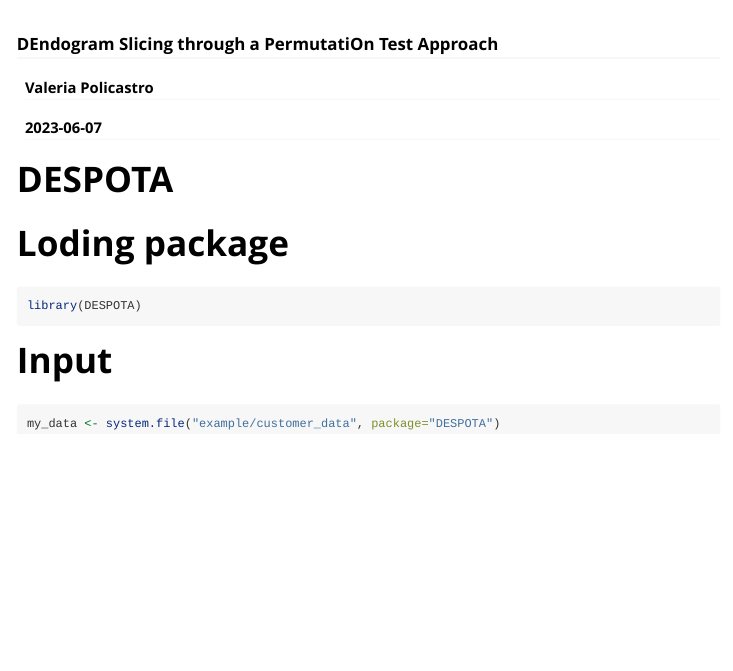
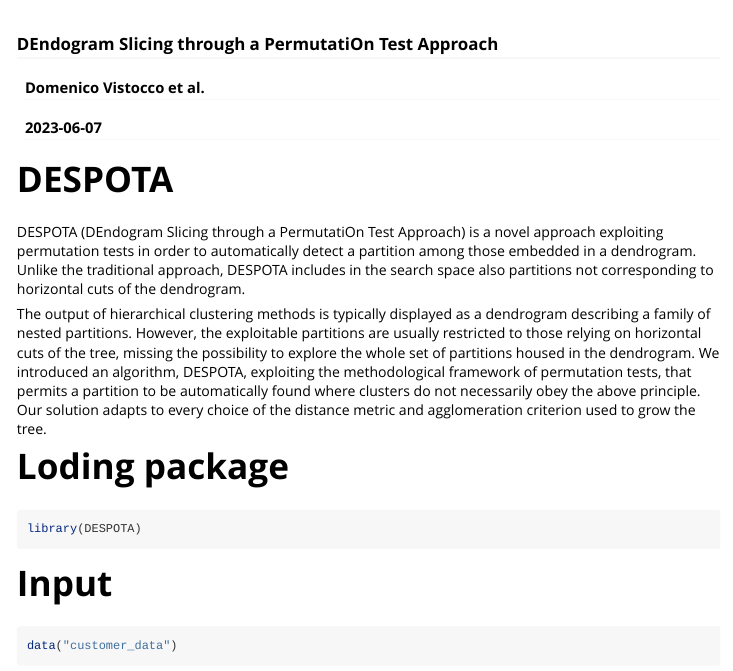
Before and after one commit to blog-neas/DESPOTA, an R Markdown document (vignettes/DESPOTA.Rmd): the page in a window 1100 px wide, from its top. Rendered offline with R 4.5, knitr and Pandoc, with nearby package versions.

Commit message:
adding a draft vignette

````diff
--- a/vignettes/DESPOTA.Rmd
+++ b/vignettes/DESPOTA.Rmd
@@ -1,10 +1,10 @@
 ---
 title: "DESPOTA"
 subtitle: "DEndogram Slicing through a PermutatiOn Test Approach"
-author: "Valeria Policastro"
+author: "Domenico Vistocco et al."
 date: "`r Sys.Date()`"
 vignette: >
-  %\VignetteIndexEntry{robin}
+  %\VignetteIndexEntry{DESPOTA}
   %\VignetteEngine{knitr::rmarkdown}
   %\VignetteEncoding{UTF-8}
 output:
@@ -16,6 +16,11 @@ output:
 
 # DESPOTA
 
+DESPOTA (DEndogram Slicing through a PermutatiOn Test Approach) is a novel approach exploiting permutation tests in order to automatically detect a partition among those embedded in a dendrogram. Unlike the traditional approach, DESPOTA includes in the search space also partitions not corresponding to horizontal cuts of the dendrogram.
+
+The output of hierarchical clustering methods is typically displayed as a dendrogram describing a family of nested partitions. However, the exploitable partitions are usually restricted to those relying on horizontal cuts of the tree, missing the possibility to explore the whole set of partitions housed in the dendrogram. We introduced an algorithm, DESPOTA, exploiting the methodological framework of permutation tests, that permits a partition to be automatically found where clusters do not necessarily obey the above principle. Our solution adapts to every choice of the distance metric and agglomeration criterion used to grow the tree.
+
+
 # Loding package
 ```{r}
 library(DESPOTA)
@@ -24,6 +29,5 @@ library(DESPOTA)
 # Input
 
 ```{r}
-my_data <- system.file("example/customer_data", package="DESPOTA")
-
+data("customer_data")
 ```
````
